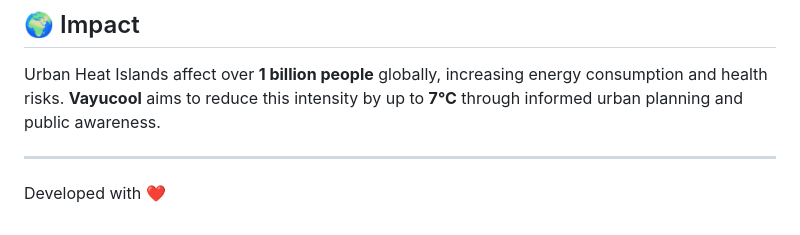
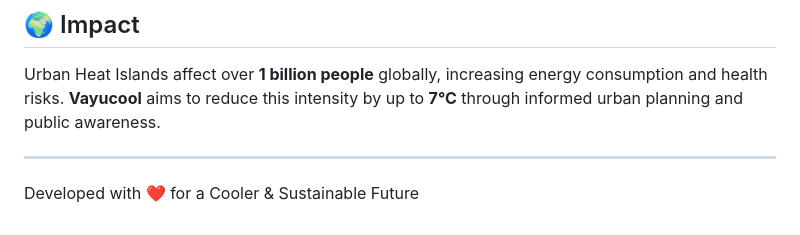
Before and after one commit to anureddyb20/Vayucool, a Markdown page: README.md, the part around the change. GitHub-like rendering.

Commit message:
Finalize README footer with a meaningful closing message

```diff
--- a/README.md
+++ b/README.md
@@ -99,4 +99,4 @@ Urban Heat Islands affect over **1 billion people** globally, increasing energy
 
 ---
 
-Developed with ❤️
+Developed with ❤️ for a Cooler & Sustainable Future
```
